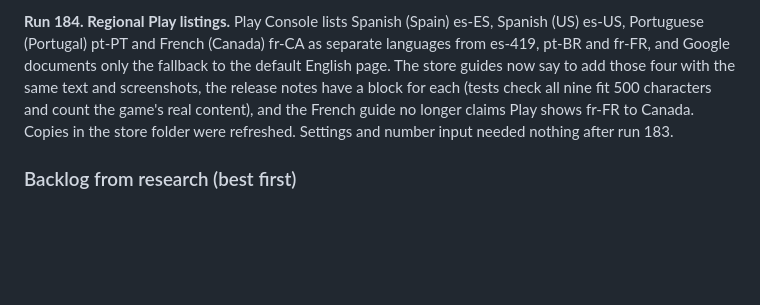
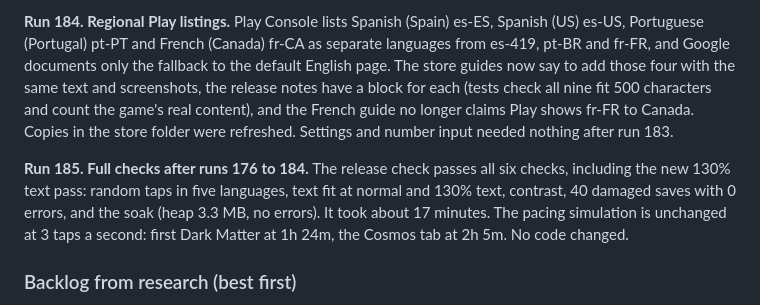
Before and after one commit to BringOutTheRainn/space-app, a Markdown page: docs/DESIGN.md, the part around the change. GitHub-like rendering; blank space fills up the shorter version.

Commit message:
Record the release check after the large-text and language runs
Co-Authored-By: Claude Opus 5.5 (1M context) <noreply@anthropic.com>
Claude-Session: https://claude.ai/code/session_013vTUH9cKxpSRQwCsNGC7QD

```diff
--- a/docs/DESIGN.md
+++ b/docs/DESIGN.md
@@ -1321,6 +1321,8 @@ backup's 12,345 Stardust with no page errors; a random-tap session was clean.
 
 **Run 184. Regional Play listings.** Play Console lists Spanish (Spain) es-ES, Spanish (US) es-US, Portuguese (Portugal) pt-PT and French (Canada) fr-CA as separate languages from es-419, pt-BR and fr-FR, and Google documents only the fallback to the default English page. The store guides now say to add those four with the same text and screenshots, the release notes have a block for each (tests check all nine fit 500 characters and count the game's real content), and the French guide no longer claims Play shows fr-FR to Canada. Copies in the store folder were refreshed. Settings and number input needed nothing after run 183.
 
+**Run 185. Full checks after runs 176 to 184.** The release check passes all six checks, including the new 130% text pass: random taps in five languages, text fit at normal and 130% text, contrast, 40 damaged saves with 0 errors, and the soak (heap 3.3 MB, no errors). It took about 17 minutes. The pacing simulation is unchanged at 3 taps a second: first Dark Matter at 1h 24m, the Cosmos tab at 2h 5m. No code changed.
+
 ### Backlog from research (best first)
 1. After launch: a layer past Stellar Echoes for players in their second month, when universes
    start lasting four days or more (run 88).
```
